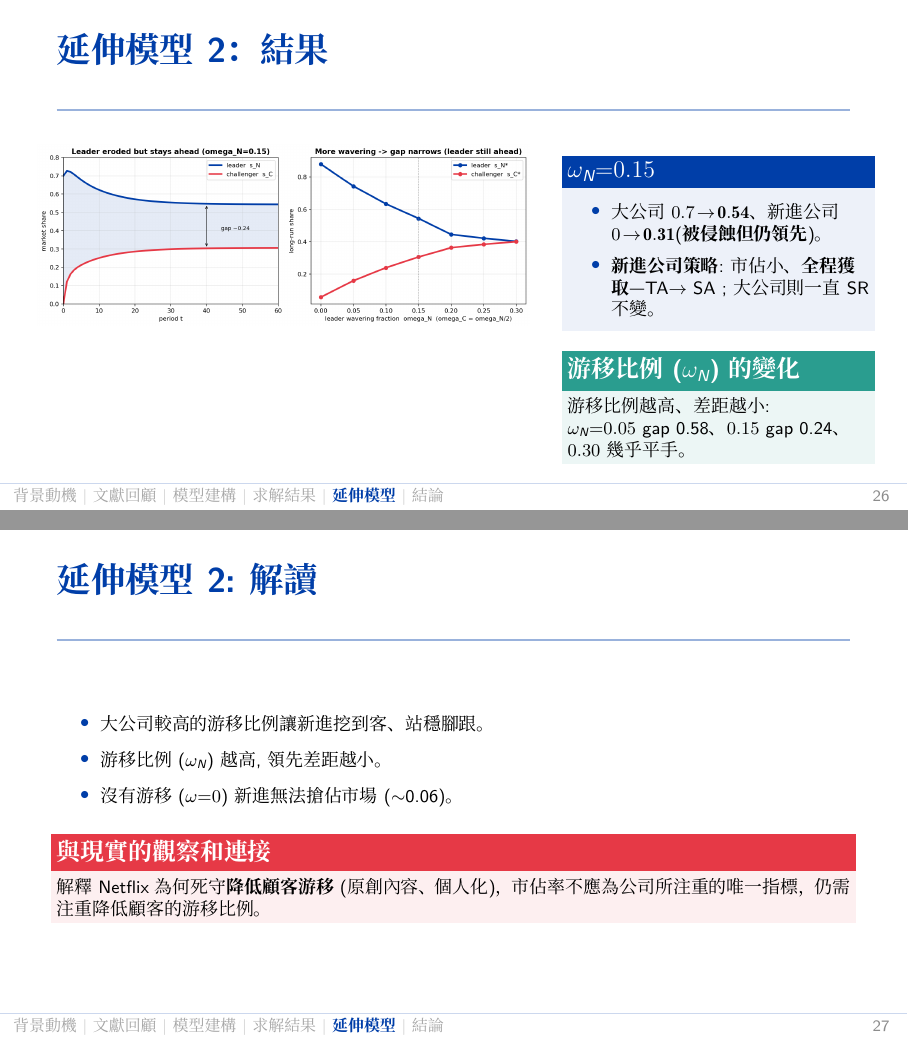
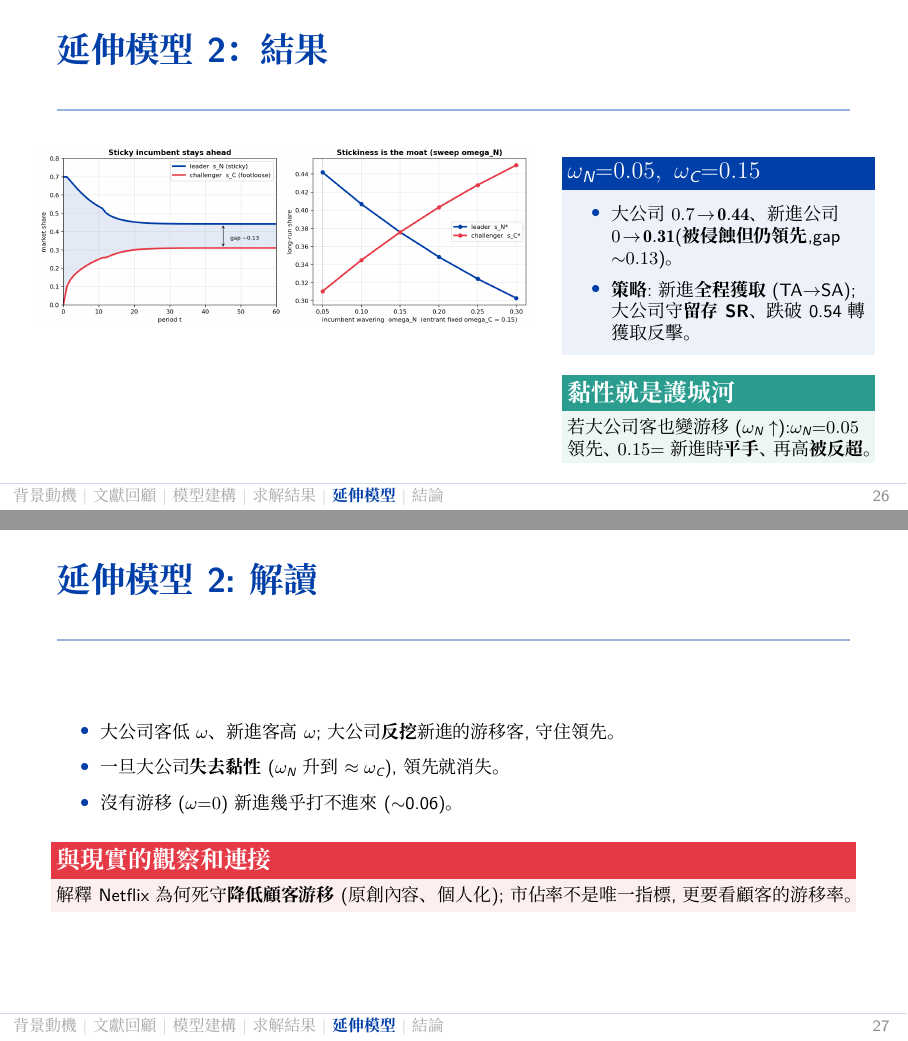
Before and after one commit to ZhenXiang6/IEGT-final-project, LaTeX slides (OTT_enhanced_slides.tex): pages 26 and 27 of 31, joined at a grey line. Compiled offline with XeLaTeX; a missing font is replaced by an installed copy or a similar font.

Commit message:
ext2: flip competition to sticky-incumbent / footloose-entrant model
Per the insight that the wavering fraction omega is just a competition-specific
churn (effective retention = rho - alpha_rival*omega), the incumbent is now the
STICKY one (low omega_N=0.05) and the new entrant the FOOTLOOSE one
(high omega_C=0.15) — and the ad-hoc retention bonus is dropped (it double-counted
the same stickiness). The leader is eroded (0.7->0.44) but stays ahead of the
challenger (0->0.31) purely because its base is stickier and it poaches the
entrant's footloose customers back. New sensitivity sweeps the incumbent's own
omega_N: the lead vanishes exactly when omega_N reaches the entrant's 0.15 (tie),
and reverses beyond — "stickiness is the moat." fig_ext3.png + all 3 competition
slides (model/result/interpretation) updated; model slide notes omega as
rival-specific churn.

Co-Authored-By: Claude Opus 4.8 (1M context) <noreply@anthropic.com>

```diff
--- a/OTT_enhanced_slides.tex
+++ b/OTT_enhanced_slides.tex
@@ -552,3 +551,4 @@
+        \item 兩家也從\textbf{未訂閱池}拉新;大公司守留存、跌破 0.54 轉獲取。
       \end{itemize}
     \end{block}
     \vskip0.2em
@@ -562,14 +563,14 @@
     \column{0.62\textwidth}\centering
       \includegraphics[width=\linewidth]{fig_ext3.png}
     \column{0.38\textwidth}\footnotesize
-    \begin{block}{$\omega_N{=}0.15$}
+    \begin{block}{$\omega_N{=}0.05,\ \omega_C{=}0.15$}
       \begin{itemize}\itemsep3pt
-        \item 大公司 $0.7\!\to\!\mathbf{0.54}$、新進公司 $0\!\to\!\mathbf{0.31}$(\textbf{被侵蝕但仍領先})。
-        \item \textbf{新進公司策略}:市佔小、\textbf{全程獲取}—TA$\to$ SA ;大公司則一直SR不變。
+        \item 大公司 $0.7\!\to\!\mathbf{0.44}$、新進公司 $0\!\to\!\mathbf{0.31}$(\textbf{被侵蝕但仍領先},gap ${\sim}0.13$)。
+        \item \textbf{策略}:新進\textbf{全程獲取}(TA$\to$SA);大公司守\textbf{留存 SR}、跌破 0.54 轉獲取反擊。
       \end{itemize}
     \end{block}
-    \begin{exampleblock}{游移比例($\omega_N$)的變化}
-      游移比例越高、差距越小:\\$\omega_N{=}0.05$ gap 0.58、$0.15$ gap 0.24、$0.30$ 幾乎平手。
+    \begin{exampleblock}{黏性就是護城河}
+      若大公司客也變游移($\omega_N\uparrow$):$\omega_N{=}0.05$ 領先、$0.15{=}$新進時\textbf{平手}、再高\textbf{被反超}。
     \end{exampleblock}
   \end{columns}
 \end{frame}
@@ -577,13 +578,13 @@
 \begin{frame}{延伸模型2:解讀}
   \footnotesize
   \begin{itemize}\itemsep5pt
-    \item 大公司較高的游移比例讓新進挖到客、站穩腳跟。
-    \item 游移比例($\omega_N$) 越高,領先差距越小。
-    \item 沒有游移($\omega{=}0$)新進無法搶佔市場($\sim$0.06)。
+    \item 大公司客低 $\omega$、新進客高 $\omega$;大公司\textbf{反挖}新進的游移客,守住領先。
+    \item 一旦大公司\textbf{失去黏性}($\omega_N$ 升到 $\approx\omega_C$),領先就消失。
+    \item 沒有游移($\omega{=}0$)新進幾乎打不進來($\sim$0.06)。
   \end{itemize}
   \vskip0.3em
   \begin{alertblock}{與現實的觀察和連接}\footnotesize
-    解釋 Netflix 為何死守\textbf{降低顧客游移}(原創內容、個人化)，市佔率不應為公司所注重的唯一指標，仍需注重降低顧客的游移比例。
+    解釋 Netflix 為何死守\textbf{降低顧客游移}(原創內容、個人化);市佔率不是唯一指標,更要看顧客的游移率。
   \end{alertblock}
 \end{frame}
 
```
Also changed, not shown: OTT_enhanced_slides.pdf, fig_ext3.png, OTT_enhanced_slides.tex (12 more changed lines), 1 other file.
